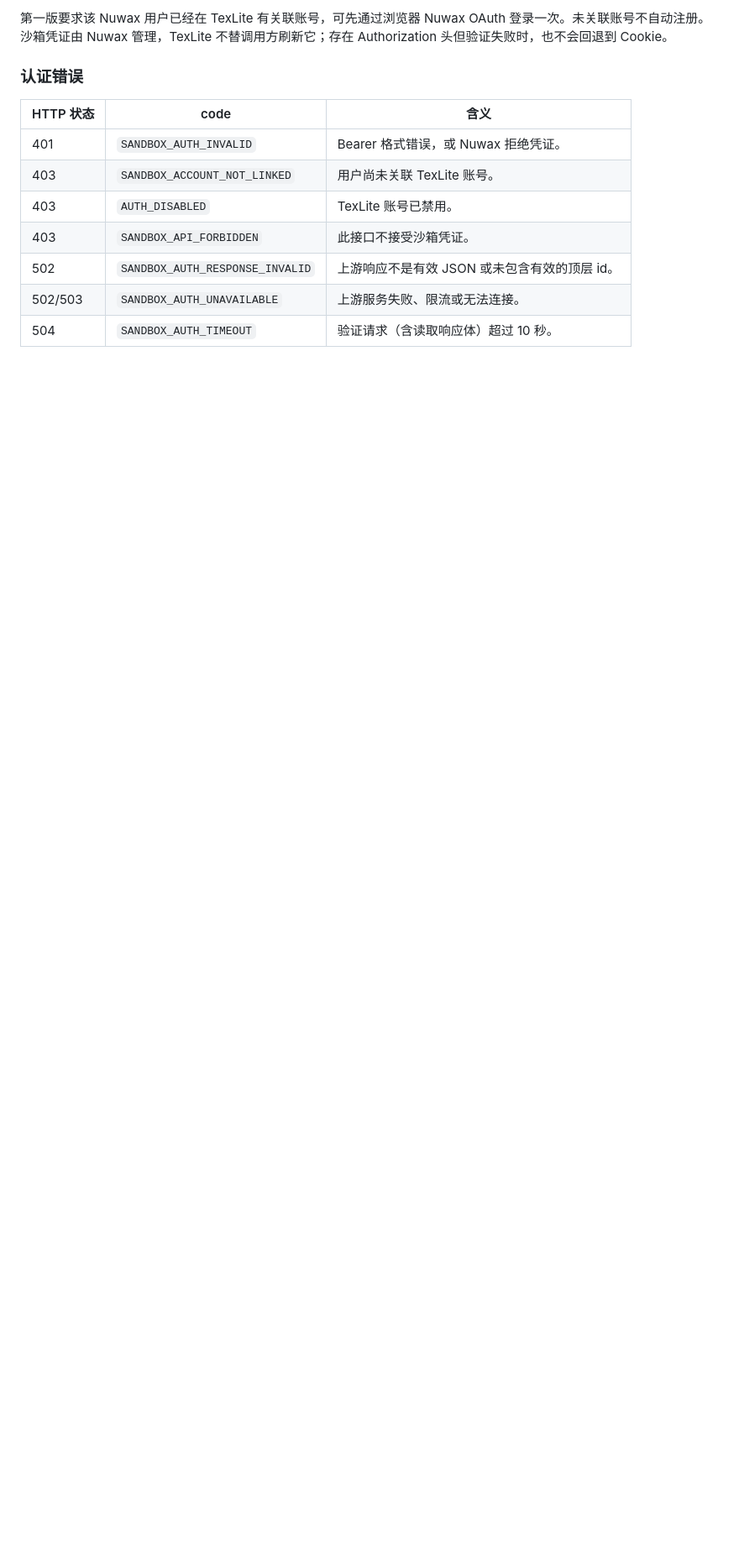
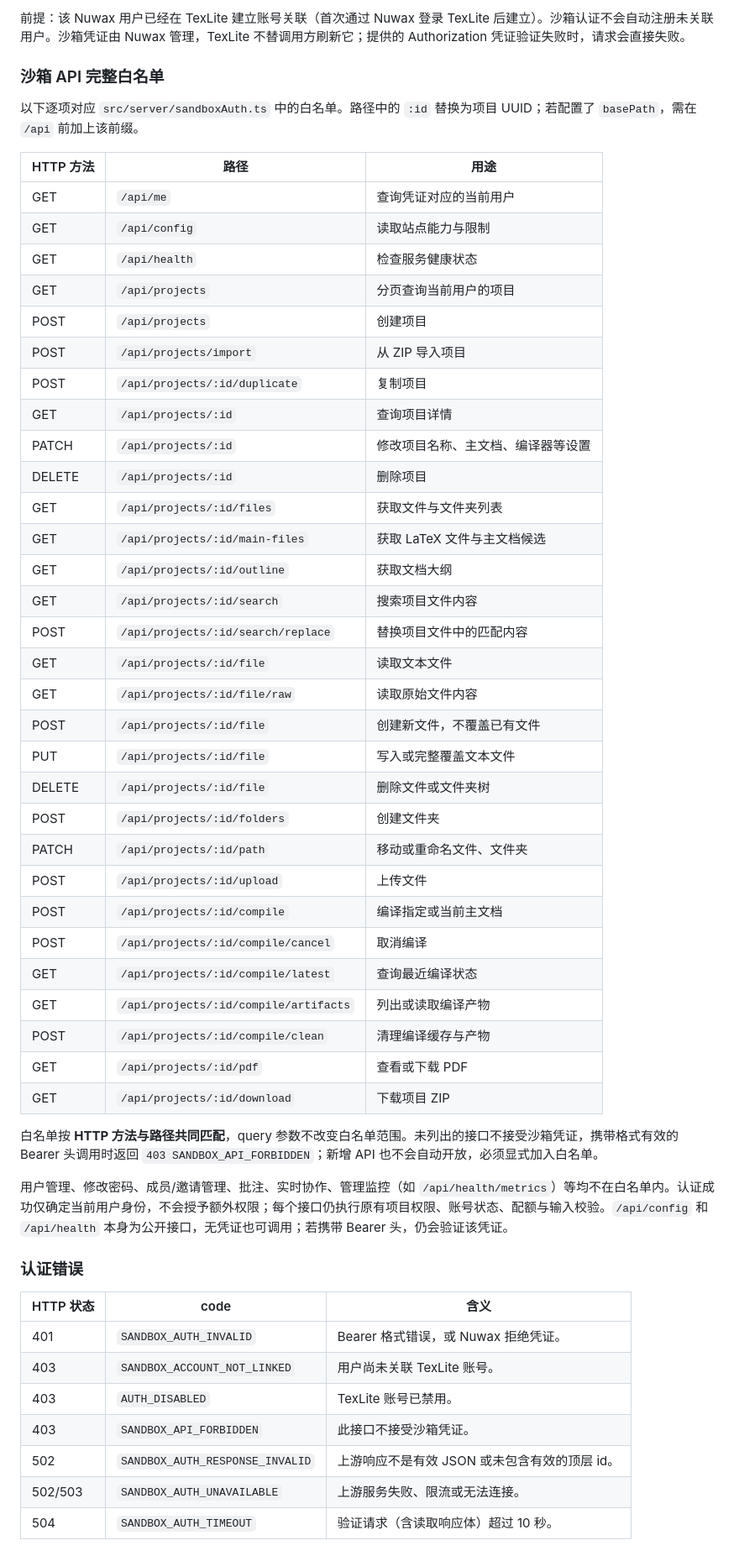
Before and after one commit to feng-huali/NuwaTex, a Markdown page: docs/third-party-writing-api.md, the part around one of its changes. Shown at 84% size. GitHub-like rendering; blank space fills up the shorter version.

Commit message:
docs(api): focus on sandbox auth and list full route allowlist

```diff
--- a/docs/third-party-writing-api.md
+++ b/docs/third-party-writing-api.md
@@ -53,5 +52,46 @@ curl -sS -H "Authorization: Bearer $SANDBOX_ACCESS_KEY" \
 
-第一版要求该 Nuwax 用户已经在 TexLite 有关联账号，可先通过浏览器 Nuwax OAuth 登录一次。未关联账号不自动注册。沙箱凭证由 Nuwax 管理，TexLite 不替调用方刷新它；存在 Authorization 头但验证失败时，也不会回退到 Cookie。
+前提：该 Nuwax 用户已经在 TexLite 建立账号关联（首次通过 Nuwax 登录 TexLite 后建立）。沙箱认证不会自动注册未关联用户。沙箱凭证由 Nuwax 管理，TexLite 不替调用方刷新它；提供的 Authorization 凭证验证失败时，请求会直接失败。
+
+### 沙箱 API 完整白名单
+
+以下逐项对应 `src/server/sandboxAuth.ts` 中的白名单。路径中的 `:id` 替换为项目 UUID；若配置了 `basePath`，需在 `/api` 前加上该前缀。
+
+| HTTP 方法 | 路径 | 用途 |
+|---|---|---|
+| GET | `/api/me` | 查询凭证对应的当前用户 |
+| GET | `/api/config` | 读取站点能力与限制 |
+| GET | `/api/health` | 检查服务健康状态 |
+| GET | `/api/projects` | 分页查询当前用户的项目 |
+| POST | `/api/projects` | 创建项目 |
+| POST | `/api/projects/import` | 从 ZIP 导入项目 |
+| POST | `/api/projects/:id/duplicate` | 复制项目 |
+| GET | `/api/projects/:id` | 查询项目详情 |
+| PATCH | `/api/projects/:id` | 修改项目名称、主文档、编译器等设置 |
+| DELETE | `/api/projects/:id` | 删除项目 |
+| GET | `/api/projects/:id/files` | 获取文件与文件夹列表 |
+| GET | `/api/projects/:id/main-files` | 获取 LaTeX 文件与主文档候选 |
+| GET | `/api/projects/:id/outline` | 获取文档大纲 |
+| GET | `/api/projects/:id/search` | 搜索项目文件内容 |
+| POST | `/api/projects/:id/search/replace` | 替换项目文件中的匹配内容 |
+| GET | `/api/projects/:id/file` | 读取文本文件 |
+| GET | `/api/projects/:id/file/raw` | 读取原始文件内容 |
+| POST | `/api/projects/:id/file` | 创建新文件，不覆盖已有文件 |
+| PUT | `/api/projects/:id/file` | 写入或完整覆盖文本文件 |
+| DELETE | `/api/projects/:id/file` | 删除文件或文件夹树 |
+| POST | `/api/projects/:id/folders` | 创建文件夹 |
+| PATCH | `/api/projects/:id/path` | 移动或重命名文件、文件夹 |
+| POST | `/api/projects/:id/upload` | 上传文件 |
+| POST | `/api/projects/:id/compile` | 编译指定或当前主文档 |
+| POST | `/api/projects/:id/compile/cancel` | 取消编译 |
+| GET | `/api/projects/:id/compile/latest` | 查询最近编译状态 |
+| GET | `/api/projects/:id/compile/artifacts` | 列出或读取编译产物 |
+| POST | `/api/projects/:id/compile/clean` | 清理编译缓存与产物 |
+| GET | `/api/projects/:id/pdf` | 查看或下载 PDF |
+| GET | `/api/projects/:id/download` | 下载项目 ZIP |
+
+白名单按 **HTTP 方法与路径共同匹配**，query 参数不改变白名单范围。未列出的接口不接受沙箱凭证，携带格式有效的 Bearer 头调用时返回 `403 SANDBOX_API_FORBIDDEN`；新增 API 也不会自动开放，必须显式加入白名单。
+
+用户管理、修改密码、成员/邀请管理、批注、实时协作、管理监控（如 `/api/health/metrics`）等均不在白名单内。认证成功仅确定当前用户身份，不会授予额外权限；每个接口仍执行原有项目权限、账号状态、配额与输入校验。`/api/config` 和 `/api/health` 本身为公开接口，无凭证也可调用；若携带 Bearer 头，仍会验证该凭证。
 
 ### 认证错误
 
```
Also changed, not shown: other parts of docs/third-party-writing-api.md (+11 -45 lines).
